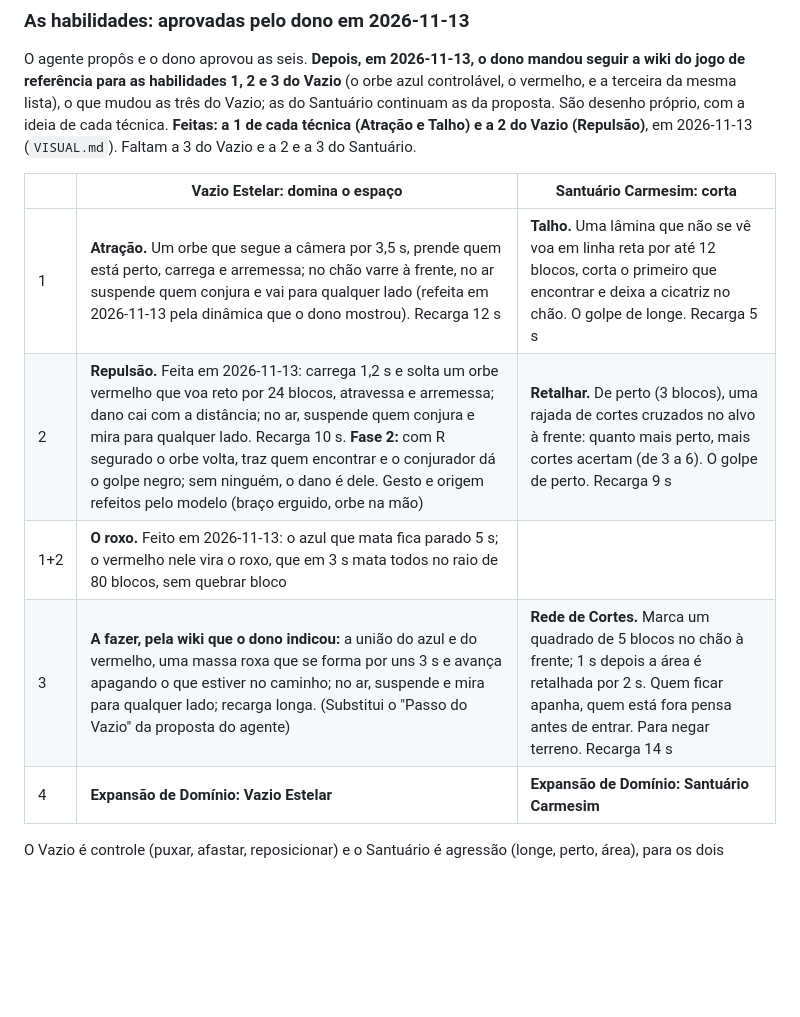
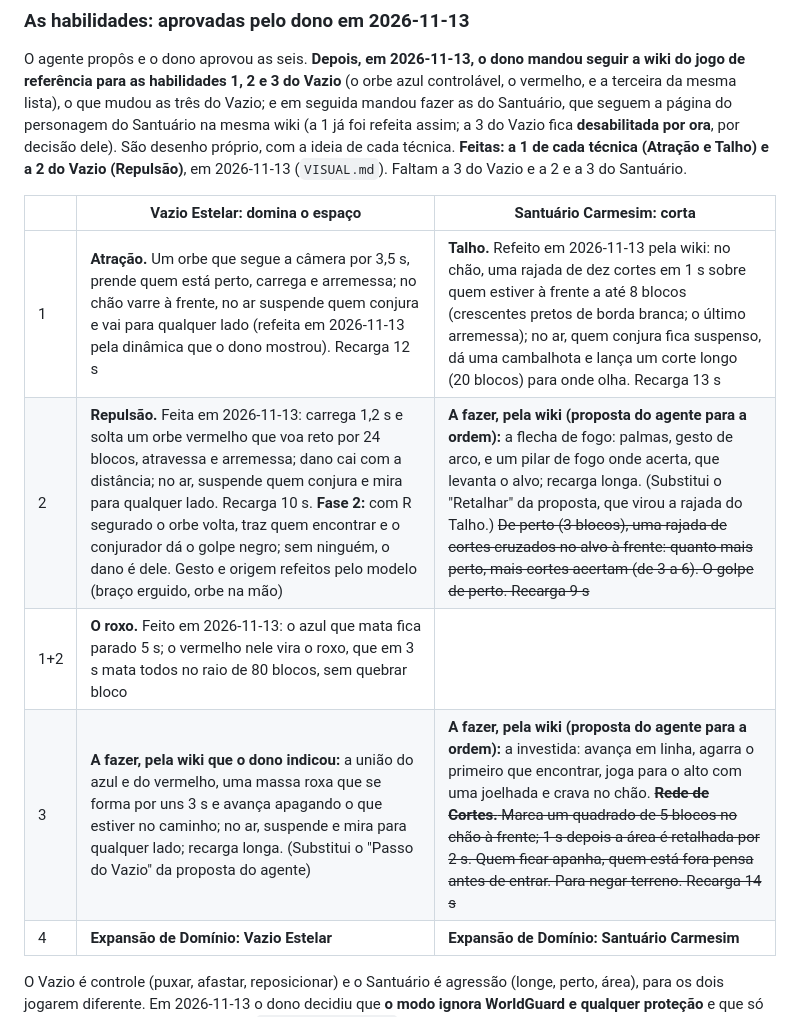
Before and after one commit to Akashiic/RyoikiTenkai, a Markdown page: docs/PLANO-COMBATE.md, the part around the change. GitHub-like rendering; blank space fills up the shorter version.

```diff
--- a/docs/PLANO-COMBATE.md
+++ b/docs/PLANO-COMBATE.md
@@ -55,16 +55,16 @@ quadril subir e descer (aterrissagem com joelhos dobrados).
 
 O agente propôs e o dono aprovou as seis. **Depois, em 2026-11-13, o dono mandou seguir a wiki do jogo de
 referência para as habilidades 1, 2 e 3 do Vazio** (o orbe azul controlável, o vermelho, e a terceira da mesma
-lista), o que mudou as três do Vazio; as do Santuário continuam as da proposta. São desenho próprio, com a ideia de cada técnica. **Feitas: a 1 de cada
+lista), o que mudou as três do Vazio; e em seguida mandou fazer as do Santuário, que seguem a página do personagem do Santuário na mesma wiki (a 1 já foi refeita assim; a 3 do Vazio fica **desabilitada por ora**, por decisão dele). São desenho próprio, com a ideia de cada técnica. **Feitas: a 1 de cada
 técnica (Atração e Talho) e a 2 do Vazio (Repulsão)**, em 2026-11-13 (`VISUAL.md`). Faltam a 3 do Vazio e a 2 e
 a 3 do Santuário.
 
 | | Vazio Estelar: domina o espaço | Santuário Carmesim: corta |
 |---|---|---|
-| 1 | **Atração.** Um orbe que segue a câmera por 3,5 s, prende quem está perto, carrega e arremessa; no chão varre à frente, no ar suspende quem conjura e vai para qualquer lado (refeita em 2026-11-13 pela dinâmica que o dono mostrou). Recarga 12 s | **Talho.** Uma lâmina que não se vê voa em linha reta por até 12 blocos, corta o primeiro que encontrar e deixa a cicatriz no chão. O golpe de longe. Recarga 5 s |
-| 2 | **Repulsão.** Feita em 2026-11-13: carrega 1,2 s e solta um orbe vermelho que voa reto por 24 blocos, atravessa e arremessa; dano cai com a distância; no ar, suspende quem conjura e mira para qualquer lado. Recarga 10 s. **Fase 2:** com R segurado o orbe volta, traz quem encontrar e o conjurador dá o golpe negro; sem ninguém, o dano é dele. Gesto e origem refeitos pelo modelo (braço erguido, orbe na mão) | **Retalhar.** De perto (3 blocos), uma rajada de cortes cruzados no alvo à frente: quanto mais perto, mais cortes acertam (de 3 a 6). O golpe de perto. Recarga 9 s |
+| 1 | **Atração.** Um orbe que segue a câmera por 3,5 s, prende quem está perto, carrega e arremessa; no chão varre à frente, no ar suspende quem conjura e vai para qualquer lado (refeita em 2026-11-13 pela dinâmica que o dono mostrou). Recarga 12 s | **Talho.** Refeito em 2026-11-13 pela wiki: no chão, uma rajada de dez cortes em 1 s sobre quem estiver à frente a até 8 blocos (crescentes pretos de borda branca; o último arremessa); no ar, quem conjura fica suspenso, dá uma cambalhota e lança um corte longo (20 blocos) para onde olha. Recarga 13 s |
+| 2 | **Repulsão.** Feita em 2026-11-13: carrega 1,2 s e solta um orbe vermelho que voa reto por 24 blocos, atravessa e arremessa; dano cai com a distância; no ar, suspende quem conjura e mira para qualquer lado. Recarga 10 s. **Fase 2:** com R segurado o orbe volta, traz quem encontrar e o conjurador dá o golpe negro; sem ninguém, o dano é dele. Gesto e origem refeitos pelo modelo (braço erguido, orbe na mão) | **A fazer, pela wiki (proposta do agente para a ordem):** a flecha de fogo: palmas, gesto de arco, e um pilar de fogo onde acerta, que levanta o alvo; recarga longa. (Substitui o "Retalhar" da proposta, que virou a rajada do Talho.) ~~De perto (3 blocos), uma rajada de cortes cruzados no alvo à frente: quanto mais perto, mais cortes acertam (de 3 a 6). O golpe de perto. Recarga 9 s~~ |
 | 1+2 | **O roxo.** Feito em 2026-11-13: o azul que mata fica parado 5 s; o vermelho nele vira o roxo, que em 3 s mata todos no raio de 80 blocos, sem quebrar bloco | |
-| 3 | **A fazer, pela wiki que o dono indicou:** a união do azul e do vermelho, uma massa roxa que se forma por uns 3 s e avança apagando o que estiver no caminho; no ar, suspende e mira para qualquer lado; recarga longa. (Substitui o "Passo do Vazio" da proposta do agente) | **Rede de Cortes.** Marca um quadrado de 5 blocos no chão à frente; 1 s depois a área é retalhada por 2 s. Quem ficar apanha, quem está fora pensa antes de entrar. Para negar terreno. Recarga 14 s |
+| 3 | **A fazer, pela wiki que o dono indicou:** a união do azul e do vermelho, uma massa roxa que se forma por uns 3 s e avança apagando o que estiver no caminho; no ar, suspende e mira para qualquer lado; recarga longa. (Substitui o "Passo do Vazio" da proposta do agente) | **A fazer, pela wiki (proposta do agente para a ordem):** a investida: avança em linha, agarra o primeiro que encontrar, joga para o alto com uma joelhada e crava no chão. ~~**Rede de Cortes.** Marca um quadrado de 5 blocos no chão à frente; 1 s depois a área é retalhada por 2 s. Quem ficar apanha, quem está fora pensa antes de entrar. Para negar terreno. Recarga 14 s~~ |
 | 4 | **Expansão de Domínio: Vazio Estelar** | **Expansão de Domínio: Santuário Carmesim** |
 
 O Vazio é controle (puxar, afastar, reposicionar) e o Santuário é agressão (longe, perto, área), para os dois
```
Also changed, not shown: docs/HANDOFF.md (+1 -0 lines), docs/VISUAL.md (+27 -6 lines), docs/img/talho-aereo.png (added), docs/img/talho-rajada-gesto.png (added), docs/img/talho-rajada.png (added), 8 other files.
